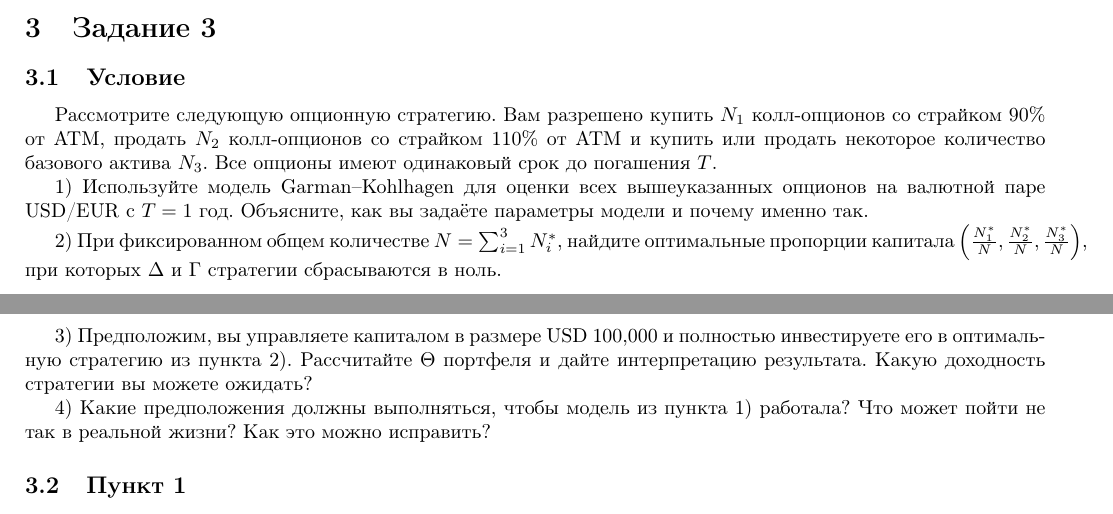
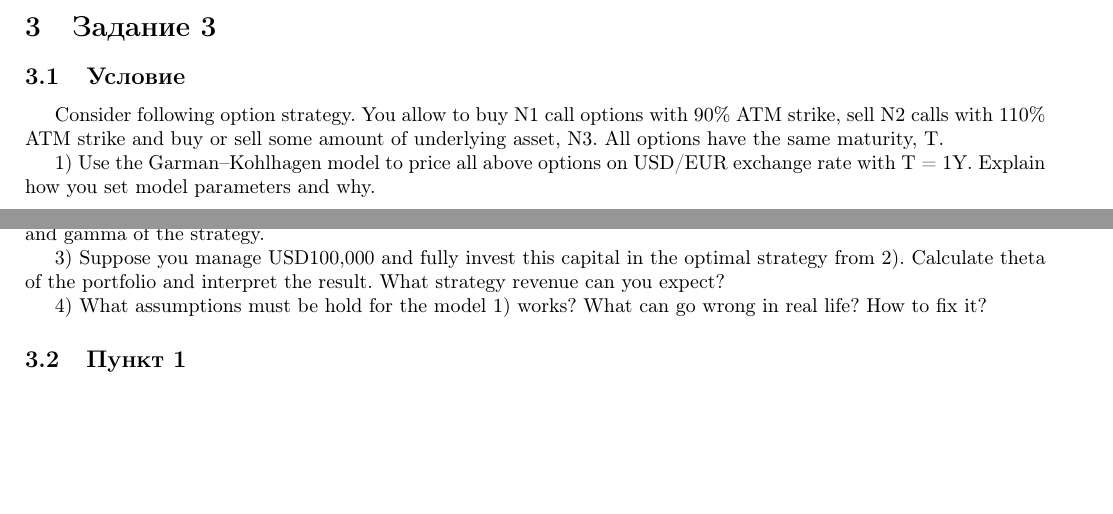
Before and after one commit to Berletm/sber-ml-test, a LaTeX document (main.tex): two parts of pages 5 and 6 of 8, joined at a grey line, cut so that both start at the same text, the shorter picture padded with empty space. Compiled offline with pdfLaTeX.

Commit message:
changed problem lang

```diff
--- a/main.tex
+++ b/main.tex
@@ -216,22 +222,22 @@ anymore after. Denote your profit (or debt) after t-th turn as $\pi_t$ with init
     Получить её можно также с помощью метода максимального правдоподобия, покажем: $L(x_1, ..., x_n | \lambda) = \mathcal{L}(\lambda) = \\
     \prod\limits_{k=1}^n p(x = x_k| \lambda) = \prod\limits_{k=1}^{n} \frac{\lambda^{x_k}e^{-\lambda}}{x_k!} \Rightarrow log\mathcal{L}(\lambda) = \sum\limits_{k=1}^{n} log(\lambda^{x_{k}}e^{-\lambda}) - log(x_k!) \Rightarrow
     \frac{\partial log\mathcal{L}}{\partial \lambda} = \sum\limits_{k=1}^n \frac{x_k}{\lambda} - 1 = 0 \Rightarrow \lambda = \frac{1}{n}\sum\limits_{k=1}^n x_k$
+
 \section{Задание 3}
 \subsection{Условие}
-    Рассмотрите следующую опционную стратегию. Вам разрешено купить $N_1$ колл-опционов со страйком 90\% от ATM, продать
-    $N_2$ колл-опционов со страйком 110\% от ATM и купить или продать некоторое количество базового актива $N_3$.
-    Все опционы имеют одинаковый срок до погашения $T$.
+Consider following option strategy. You allow to buy N1 call options with 90\% ATM strike,
+sell N2 calls with 110\% ATM strike and buy or sell some amount of underlying asset, N3.
+All options have the same maturity, T.
 
-    1) Используйте модель Garman–Kohlhagen для оценки всех вышеуказанных опционов на валютной паре USD/EUR с $T = 1$ год.
-    Объясните, как вы задаёте параметры модели и почему именно так.
+1) Use the Garman–Kohlhagen model to price all above options on USD/EUR exchange rate with T = 1Y.
+Explain how you set model parameters and why.
 
-    2) При фиксированном общем количестве $N = \sum_{i=1}^{3} N_i^*$, найдите оптимальные пропорции капитала $\left( \frac{N_1^*}{N}, \frac{N_2^*}{N}, \frac{N_3^*}{N} \right)$,
-    при которых $\Delta$ и $\Gamma$ стратегии сбрасываются в ноль.
+2) For fixed $N = \sum\limits_{i=1}^3 N^*_i$, find optimal proportions $\Big(\frac{N_1^*}{N}; \ \frac{N_2^*}{N}; \ \frac{N_3^*}{N} \Big)$ of capital allocation which reset to zero delta and gamma of the strategy.
 
-    3) Предположим, вы управляете капиталом в размере USD 100,000 и полностью инвестируете его в оптимальную стратегию из пункта 2).
-    Рассчитайте $\Theta$ портфеля и дайте интерпретацию результата. Какую доходность стратегии вы можете ожидать?
+3) Suppose you manage USD100,000 and fully invest this capital in the optimal strategy from 2). Calculate
+theta of the portfolio and interpret the result. What strategy revenue can you expect?
 
-    4) Какие предположения должны выполняться, чтобы модель из пункта 1) работала? Что может пойти не так в реальной жизни? Как это можно исправить?
+4) What assumptions must be hold for the model 1) works? What can go wrong in real life? How to fix it?
 
 \subsection{Пункт 1}
     Модель Garman–Kohlhagen задает следующей формулой стоимость покупки опциона: \\
```
Also changed, not shown: main.pdf, main.tex (22 more changed lines).
